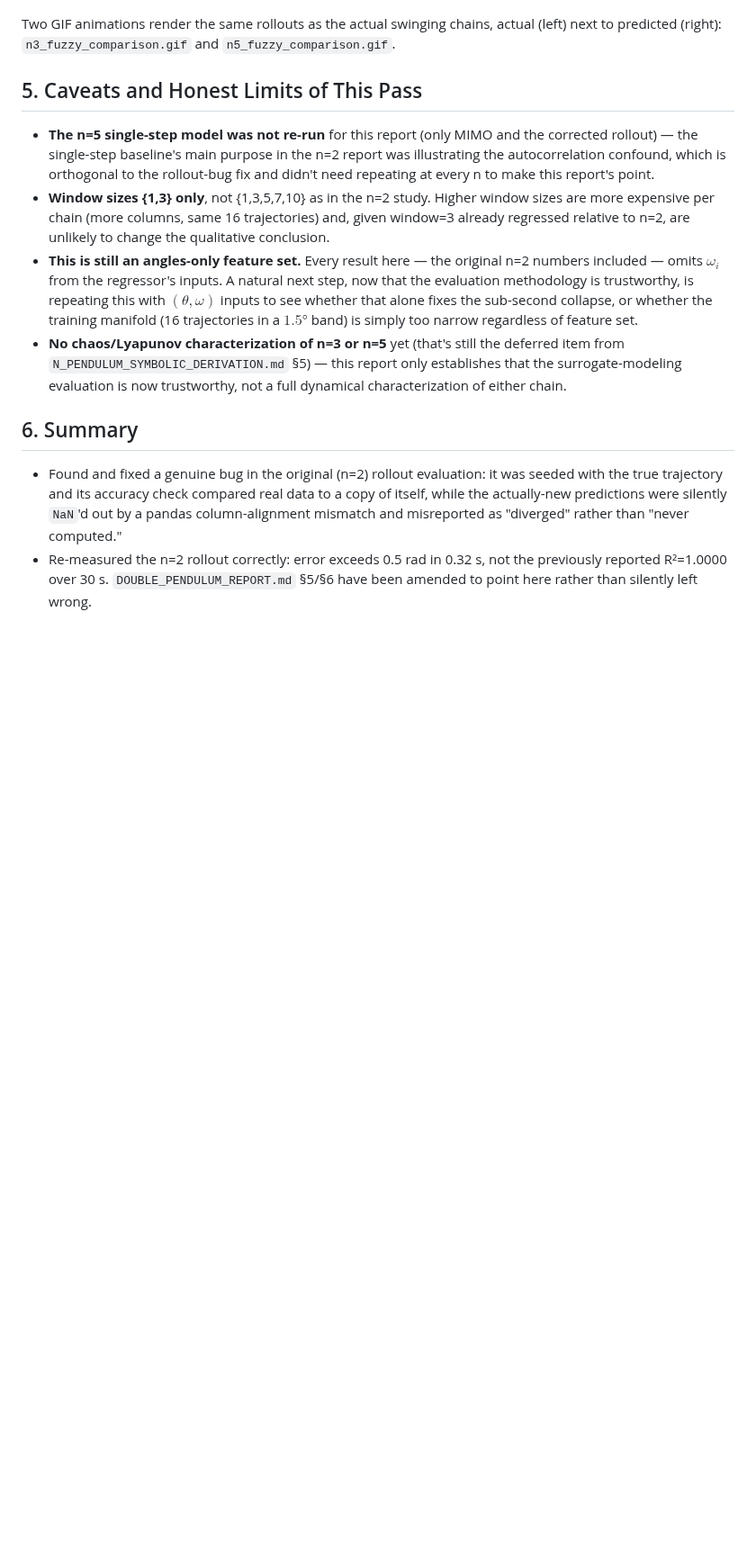
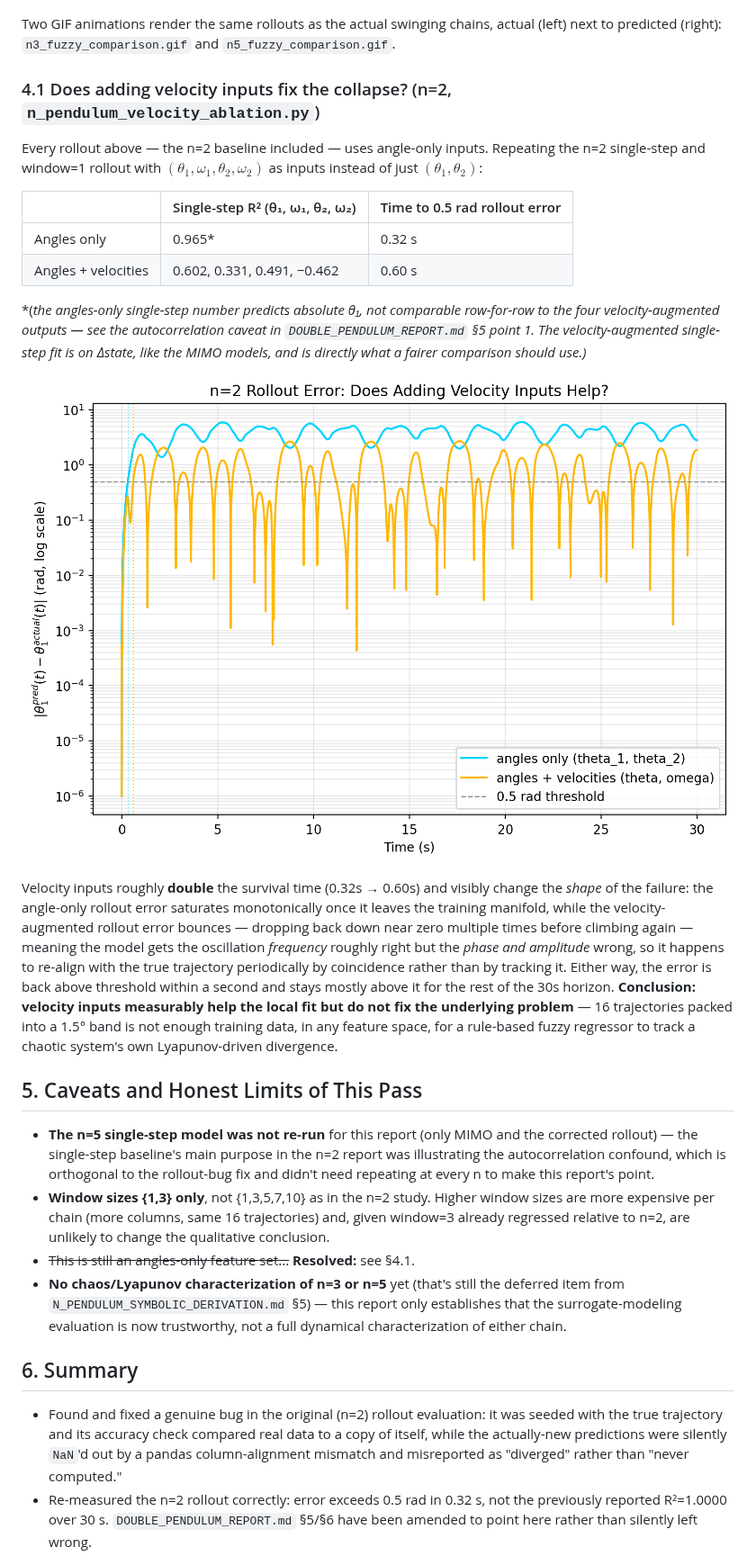
Before and after one commit to fundthmcalculus/grad-school, a Markdown page: AnalyticalDynamics/N3_N5_FUZZY_REGRESSION_REPORT.md, the part around one of its changes. Shown at 90% size. GitHub-like rendering; pictures changed too: AnalyticalDynamics/figures/rollout_error_velocity_ablation.png (added); blank space fills up the shorter version.

```diff
--- a/AnalyticalDynamics/N3_N5_FUZZY_REGRESSION_REPORT.md
+++ b/AnalyticalDynamics/N3_N5_FUZZY_REGRESSION_REPORT.md
@@ -169,6 +169,40 @@ Two GIF animations render the same rollouts as the actual swinging chains,
 actual (left) next to predicted (right): `n3_fuzzy_comparison.gif` and
 `n5_fuzzy_comparison.gif`.
 
+### 4.1 Does adding velocity inputs fix the collapse? (n=2, `n_pendulum_velocity_ablation.py`)
+
+Every rollout above — the n=2 baseline included — uses angle-only inputs.
+Repeating the n=2 single-step and window=1 rollout with
+$(\theta_1,\omega_1,\theta_2,\omega_2)$ as inputs instead of just
+$(\theta_1,\theta_2)$:
+
+| | Single-step R² (θ₁, ω₁, θ₂, ω₂) | Time to 0.5 rad rollout error |
+|---|---|---|
+| Angles only | 0.965* | 0.32 s |
+| Angles + velocities | 0.602, 0.331, 0.491, −0.462 | 0.60 s |
+
+*(*the angles-only single-step number predicts absolute θ₁, not comparable
+row-for-row to the four velocity-augmented outputs — see the autocorrelation
+caveat in `DOUBLE_PENDULUM_REPORT.md` §5 point 1. The velocity-augmented
+single-step fit is on Δstate, like the MIMO models, and is directly what a
+fairer comparison should use.)*
+
+![n=2 rollout error: angles only vs. angles+velocities](figures/rollout_error_velocity_ablation.png)
+
+Velocity inputs roughly **double** the survival time (0.32s → 0.60s) and
+visibly change the *shape* of the failure: the angle-only rollout error
+saturates monotonically once it leaves the training manifold, while the
+velocity-augmented rollout error bounces — dropping back down near zero
+multiple times before climbing again — meaning the model gets the
+oscillation *frequency* roughly right but the *phase and amplitude* wrong,
+so it happens to re-align with the true trajectory periodically by
+coincidence rather than by tracking it. Either way, the error is back above
+threshold within a second and stays mostly above it for the rest of the 30s
+horizon. **Conclusion: velocity inputs measurably help the local fit but do
+not fix the underlying problem** — 16 trajectories packed into a 1.5° band
+is not enough training data, in any feature space, for a rule-based fuzzy
+regressor to track a chaotic system's own Lyapunov-driven divergence.
+
 ## 5. Caveats and Honest Limits of This Pass
 
 - **The n=5 single-step model was not re-run** for this report (only MIMO
@@ -180,13 +214,7 @@ actual (left) next to predicted (right): `n3_fuzzy_comparison.gif` and
   Higher window sizes are more expensive per chain (more columns, same 16
   trajectories) and, given window=3 already regressed relative to n=2, are
   unlikely to change the qualitative conclusion.
-- **This is still an angles-only feature set.** Every result here — the
-  original n=2 numbers included — omits $\omega_i$ from the regressor's
-  inputs. A natural next step, now that the evaluation methodology is
-  trustworthy, is repeating this with $(\theta,\omega)$ inputs to see
-  whether that alone fixes the sub-second collapse, or whether the training
-  manifold (16 trajectories in a $1.5°$ band) is simply too narrow regardless
-  of feature set.
+- ~~This is still an angles-only feature set...~~ **Resolved:** see §4.1.
 - **No chaos/Lyapunov characterization of n=3 or n=5** yet (that's still the
   deferred item from `N_PENDULUM_SYMBOLIC_DERIVATION.md` §5) — this report
   only establishes that the surrogate-modeling evaluation is now trustworthy,
```
Also changed, not shown: other parts of AnalyticalDynamics/N3_N5_FUZZY_REGRESSION_REPORT.md (+9 -0 lines), 1 other file.
